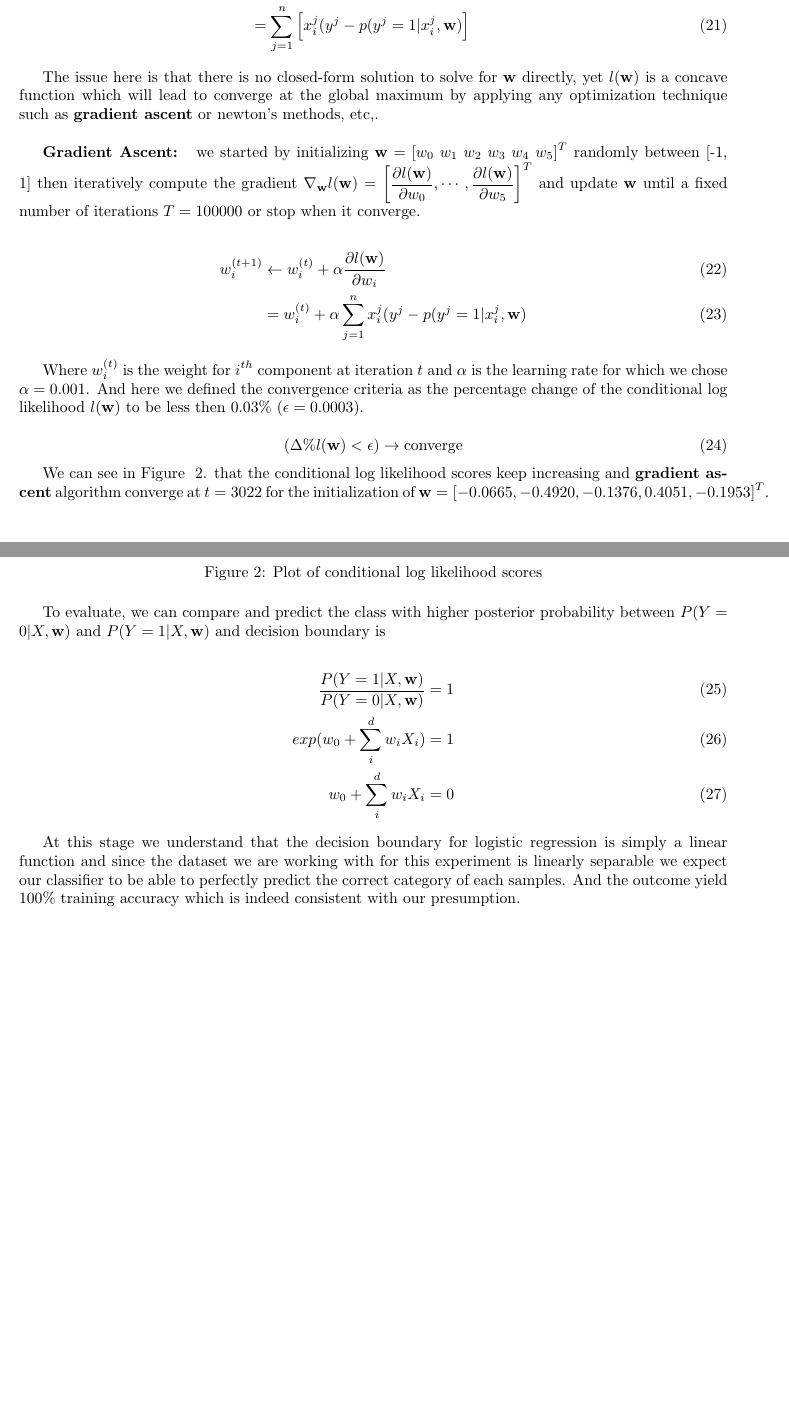
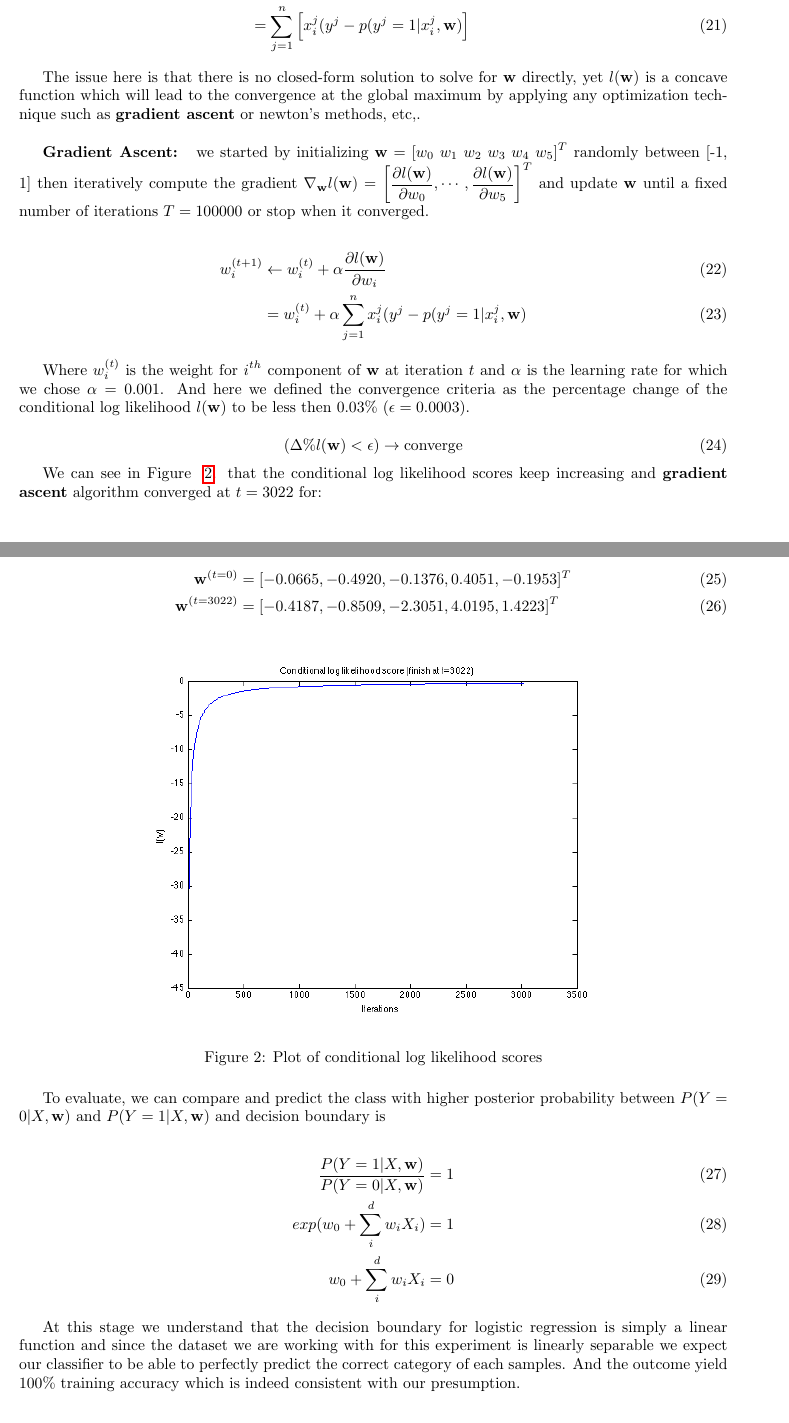
Before and after one commit to Mizzou-Mann/Supervised-Learning, a LaTeX problem sheet (3/assignment_3.tex): two parts of pages 3 and 4 of 5 before the commit and two parts of pages 3 and 4 of 6 after it, joined at a grey line, cut so that both start at the same text, the shorter picture padded with empty space. Compiled offline with pdfLaTeX.

Commit message:
report final w for gradient ascent

```diff
--- a/3/assignment_3.tex
+++ b/3/assignment_3.tex
@@ -13,6 +13,7 @@
 \usepackage{graphicx}
 \usepackage{float}
 \usepackage{multirow}
+\usepackage{hyperref}
 
 \everymath{\displaystyle}
 \DeclareMathOperator*{\argmax}{\arg\!\max}
@@ -129,26 +130,31 @@
 			&= \sum_{j=1}^n \left[x_i^j(y^j - p(y^j=1|x_i^j, \mathbf{w})\right]
 	\end{align}
 
-	The issue here is that there is no closed-form solution to solve for $\mathbf{w}$ directly, yet $l(\mathbf{w})$ is a concave function which will lead to converge at the global maximum by applying any optimization technique such as \textbf{gradient ascent} or newton's methods, etc,. \\
+	The issue here is that there is no closed-form solution to solve for $\mathbf{w}$ directly, yet $l(\mathbf{w})$ is a concave function which will lead to the convergence at the global maximum by applying any optimization technique such as \textbf{gradient ascent} or newton's methods, etc,. \\
 
 	\textbf{Gradient Ascent: } we started by initializing $\mathbf{w} = [w_0\; w_1\; w_2\; w_3\; w_4\; w_5]^T$ randomly between [-1, 1] then iteratively compute the gradient
 	$ \nabla_{\mathbf{w}} l(\mathbf{w}) = \left[
 		\frac{\partial l(\mathbf{w})}{\partial w_0}, \cdots,
 		\frac{\partial l(\mathbf{w})}{\partial w_5}
-	\right]^T$ and update $\mathbf{w}$ until a fixed number of iterations $T = 100000$ or stop when it converge.
+	\right]^T$ and update $\mathbf{w}$ until a fixed number of iterations $T = 100000$ or stop when it converged.
 
 	\begin{align}
 		w_i^{(t+1)} &\leftarrow w_i^{(t)} + \alpha \frac{\partial l(\mathbf{w})}{\partial w_i} \\
 			&= w_i^{(t)} + \alpha \sum_{j=1}^n x_i^j(y^j - p(y^j=1|x_i^j, \mathbf{w})
 	\end{align}
 
-	Where $w_i^{(t)}$ is the weight for $i^{th}$ component at iteration $t$ and $\alpha$ is the learning rate for which we chose $\alpha = 0.001$. And here we defined the convergence criteria as the percentage change of the conditional log likelihood $l(\mathbf{w})$ to be less then 0.03\% ($\epsilon = 0.0003$).
+	Where $w_i^{(t)}$ is the weight for $i^{th}$ component of $\mathbf{w}$ at iteration $t$ and $\alpha$ is the learning rate for which we chose $\alpha = 0.001$. And here we defined the convergence criteria as the percentage change of the conditional log likelihood $l(\mathbf{w})$ to be less then 0.03\% ($\epsilon = 0.0003$).
 
 	\begin{equation}
 		(\Delta \%l(\mathbf{w}) < \epsilon) \to \text{converge}
 	\end{equation}
 
-	We can see in Figure ~\ref{fig:gradient_ascent}. that the conditional log likelihood scores keep increasing and \textbf{gradient ascent} algorithm converge at $t=3022$ for the initialization of $\mathbf{w} = [-0.0665, -0.4920, -0.1376, 0.4051, -0.1953]^T$.
+	We can see in Figure ~\ref{fig:gradient_ascent}. that the conditional log likelihood scores keep increasing and \textbf{gradient ascent} algorithm converged at $t=3022$ for:
+
+	\begin{align}
+		\mathbf{w}^{(t=0)} &= [-0.0665, -0.4920, -0.1376, 0.4051, -0.1953]^T \\
+		\mathbf{w}^{(t=3022)} &= [-0.4187, -0.8509, -2.3051, 4.0195, 1.4223]^T
+	\end{align}
 
 	\begin{figure}[H]
 		\centering
@@ -167,9 +173,10 @@
 
 	At this stage we understand that the decision boundary for logistic regression is simply a linear function and since the dataset we are working with for this experiment is linearly separable we expect our classifier to be able to perfectly predict the correct category of each samples. And the outcome yield 100\% training accuracy which is indeed consistent with our presumption.
 
-	\begin{equation}
-		accuracy = \frac{\sum_i^n \mathbf{1}_{predicted_i = Y_i}}{n}
-	\end{equation}
+	\begin{align}
+		accuracy &= \frac{\sum_i^n \mathbf{1}_{predicted_i = Y_i}}{n} \\
+			&= 1
+	\end{align}
 
 \paragraph{Experimental:} ~\\
 
```
Also changed, not shown: 3/assignment_3.pdf, 3/assignment_3.tex (11 more changed lines), 1 other file.
